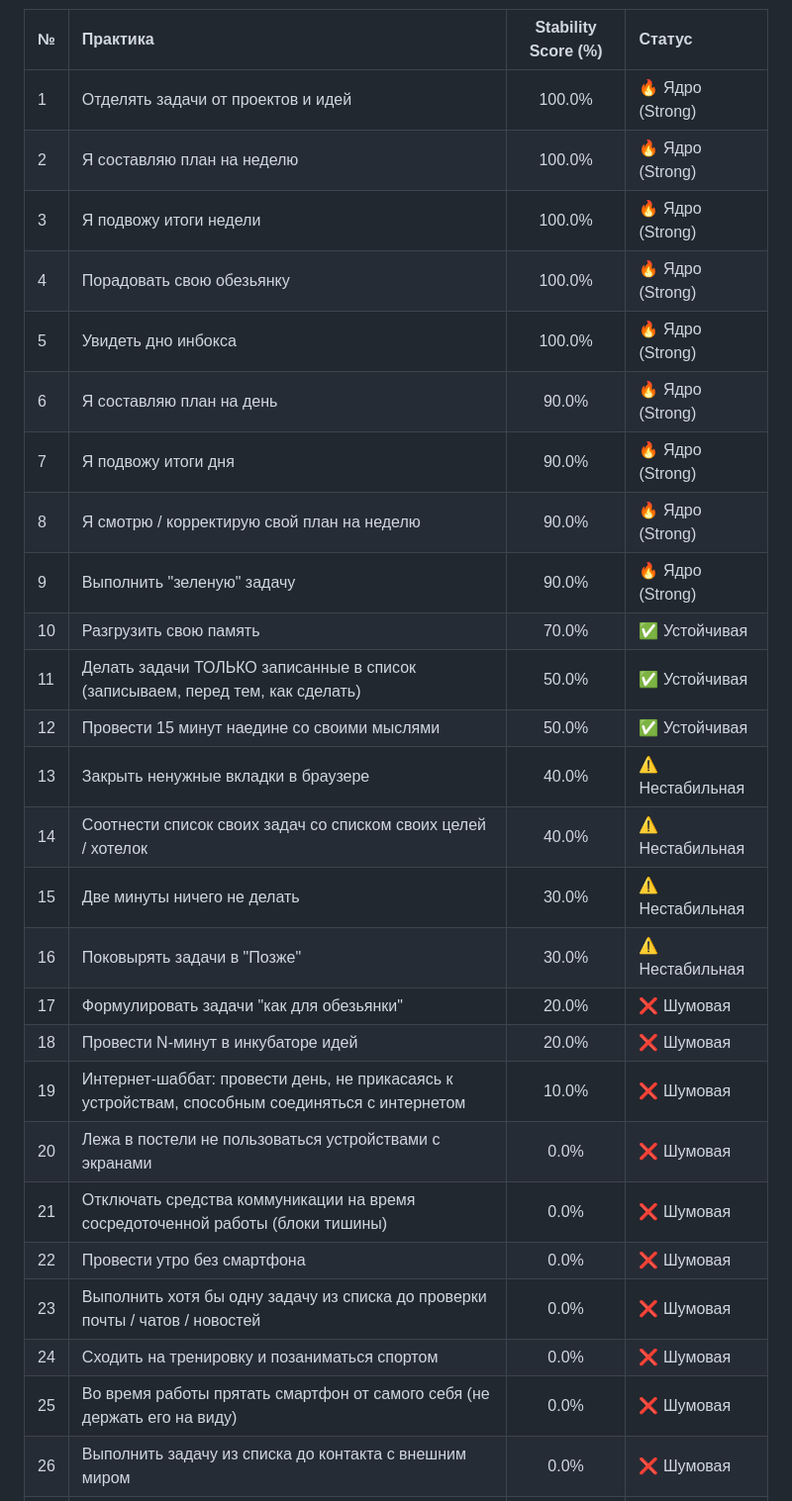
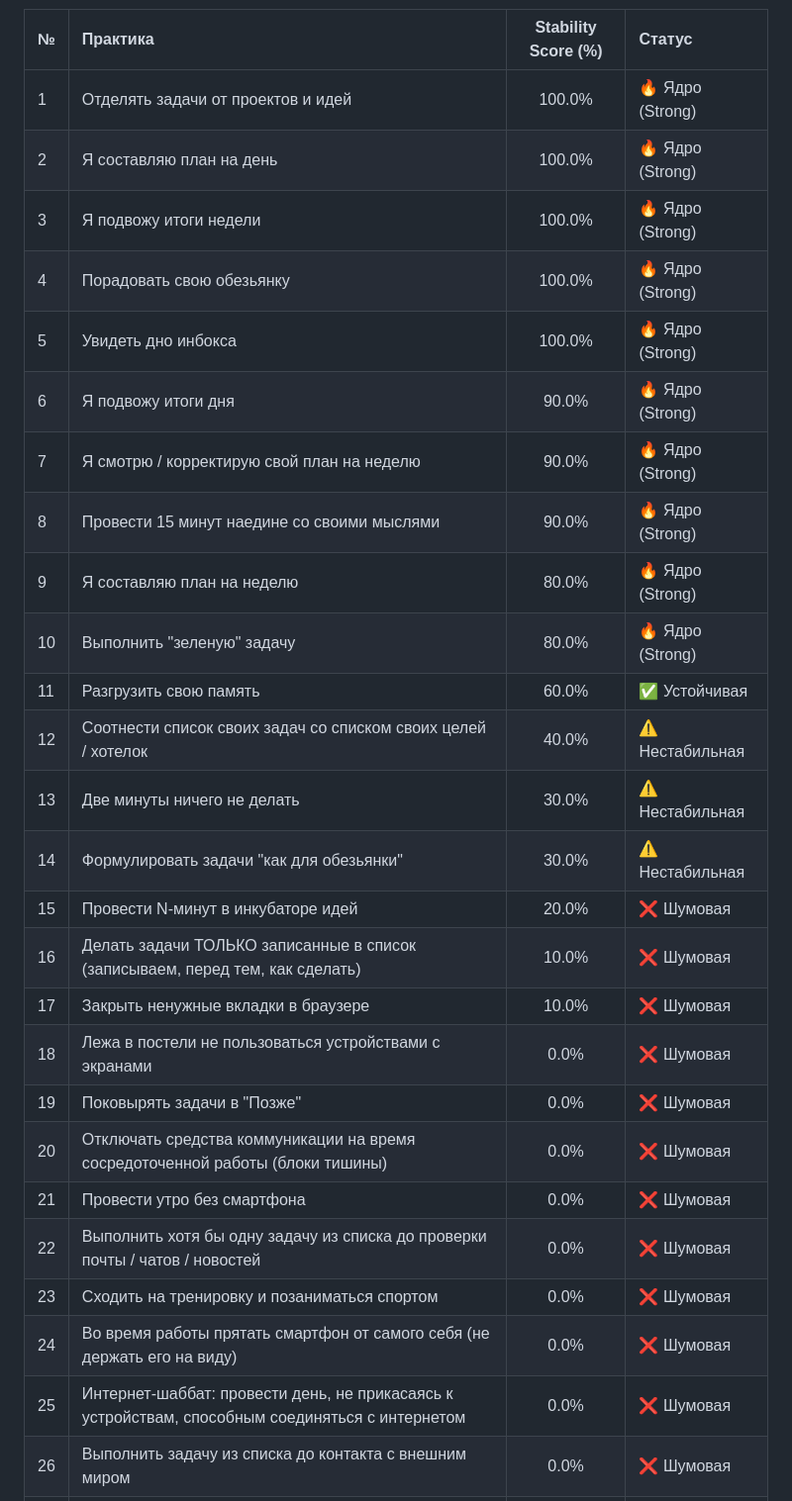
Before and after one commit to mnogosdelal-ru/JediWayThesis, a Markdown page: Survey-01/robustness_report.md, the part around the change printed below. Shown: that part at 99% size. Rendered like a GitHub page.

```diff
--- a/Survey-01/robustness_report.md
+++ b/Survey-01/robustness_report.md
@@ -8,30 +8,30 @@ Stability Score показывает, в каком проценте случа
 | № | Практика | Stability Score (%) | Статус |
 | :--- | :--- | :---: | :--- |
 | 1 | Отделять задачи от проектов и идей | 100.0% | 🔥 Ядро (Strong) |
-| 2 | Я составляю план на неделю | 100.0% | 🔥 Ядро (Strong) |
+| 2 | Я составляю план на день | 100.0% | 🔥 Ядро (Strong) |
 | 3 | Я подвожу итоги недели | 100.0% | 🔥 Ядро (Strong) |
 | 4 | Порадовать свою обезьянку | 100.0% | 🔥 Ядро (Strong) |
 | 5 | Увидеть дно инбокса | 100.0% | 🔥 Ядро (Strong) |
-| 6 | Я составляю план на день | 90.0% | 🔥 Ядро (Strong) |
-| 7 | Я подвожу итоги дня | 90.0% | 🔥 Ядро (Strong) |
-| 8 | Я смотрю / корректирую свой план на неделю | 90.0% | 🔥 Ядро (Strong) |
-| 9 | Выполнить "зеленую" задачу | 90.0% | 🔥 Ядро (Strong) |
-| 10 | Разгрузить свою память | 70.0% | ✅ Устойчивая |
-| 11 | Делать задачи ТОЛЬКО записанные в список (записываем, перед тем, как сделать) | 50.0% | ✅ Устойчивая |
-| 12 | Провести 15 минут наедине со своими мыслями | 50.0% | ✅ Устойчивая |
-| 13 | Закрыть ненужные вкладки в браузере | 40.0% | ⚠️ Нестабильная |
-| 14 | Соотнести список своих задач со списком своих целей / хотелок | 40.0% | ⚠️ Нестабильная |
-| 15 | Две минуты ничего не делать | 30.0% | ⚠️ Нестабильная |
-| 16 | Поковырять задачи в "Позже" | 30.0% | ⚠️ Нестабильная |
-| 17 | Формулировать задачи "как для обезьянки" | 20.0% | ❌ Шумовая |
-| 18 | Провести N-минут в инкубаторе идей | 20.0% | ❌ Шумовая |
-| 19 | Интернет-шаббат: провести день, не прикасаясь к устройствам, способным соединяться с интернетом | 10.0% | ❌ Шумовая |
-| 20 | Лежа в постели не пользоваться устройствами с экранами | 0.0% | ❌ Шумовая |
-| 21 | Отключать средства коммуникации на время сосредоточенной работы (блоки тишины) | 0.0% | ❌ Шумовая |
-| 22 | Провести утро без смартфона | 0.0% | ❌ Шумовая |
-| 23 | Выполнить хотя бы одну задачу из списка до проверки почты / чатов / новостей | 0.0% | ❌ Шумовая |
-| 24 | Сходить на тренировку и позаниматься спортом | 0.0% | ❌ Шумовая |
-| 25 | Во время работы прятать смартфон от самого себя (не держать его на виду) | 0.0% | ❌ Шумовая |
+| 6 | Я подвожу итоги дня | 90.0% | 🔥 Ядро (Strong) |
+| 7 | Я смотрю / корректирую свой план на неделю | 90.0% | 🔥 Ядро (Strong) |
+| 8 | Провести 15 минут наедине со своими мыслями | 90.0% | 🔥 Ядро (Strong) |
+| 9 | Я составляю план на неделю | 80.0% | 🔥 Ядро (Strong) |
+| 10 | Выполнить "зеленую" задачу | 80.0% | 🔥 Ядро (Strong) |
+| 11 | Разгрузить свою память | 60.0% | ✅ Устойчивая |
+| 12 | Соотнести список своих задач со списком своих целей / хотелок | 40.0% | ⚠️ Нестабильная |
+| 13 | Две минуты ничего не делать | 30.0% | ⚠️ Нестабильная |
+| 14 | Формулировать задачи "как для обезьянки" | 30.0% | ⚠️ Нестабильная |
+| 15 | Провести N-минут в инкубаторе идей | 20.0% | ❌ Шумовая |
+| 16 | Делать задачи ТОЛЬКО записанные в список (записываем, перед тем, как сделать) | 10.0% | ❌ Шумовая |
+| 17 | Закрыть ненужные вкладки в браузере | 10.0% | ❌ Шумовая |
+| 18 | Лежа в постели не пользоваться устройствами с экранами | 0.0% | ❌ Шумовая |
+| 19 | Поковырять задачи в "Позже" | 0.0% | ❌ Шумовая |
+| 20 | Отключать средства коммуникации на время сосредоточенной работы (блоки тишины) | 0.0% | ❌ Шумовая |
+| 21 | Провести утро без смартфона | 0.0% | ❌ Шумовая |
+| 22 | Выполнить хотя бы одну задачу из списка до проверки почты / чатов / новостей | 0.0% | ❌ Шумовая |
+| 23 | Сходить на тренировку и позаниматься спортом | 0.0% | ❌ Шумовая |
+| 24 | Во время работы прятать смартфон от самого себя (не держать его на виду) | 0.0% | ❌ Шумовая |
+| 25 | Интернет-шаббат: провести день, не прикасаясь к устройствам, способным соединяться с интернетом | 0.0% | ❌ Шумовая |
 | 26 | Выполнить задачу из списка до контакта с внешним миром | 0.0% | ❌ Шумовая |
 | 27 | Выполнить "зеленую" задачу ДО проверки чатов / почты / новостей и прочего интернета | 0.0% | ❌ Шумовая |
 | 28 | Пользоваться смартфоном в туалете | 0.0% | ❌ Шумовая |
```
Also changed, not shown: other parts of Survey-01/robustness_report.md (+27 -25 lines), Survey-01/images/stability_selection.png, 1 other file.
